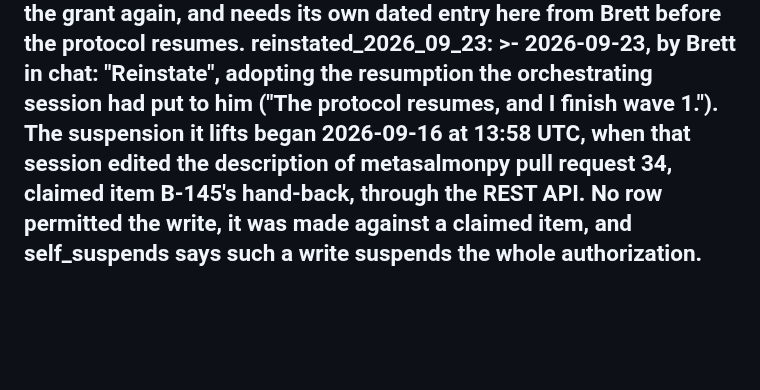
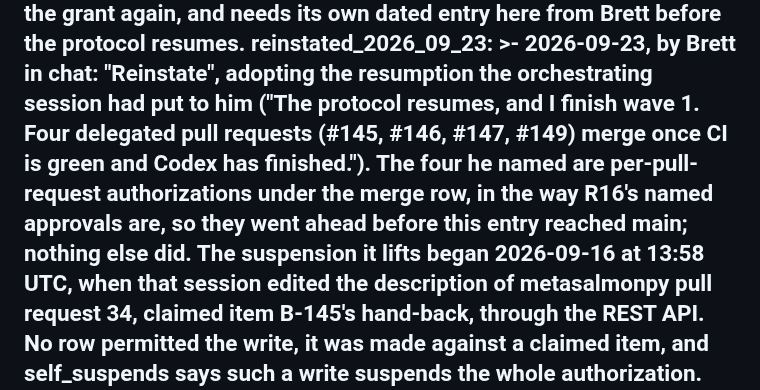
Before and after one commit to salmon-data-mobilization/metasalmon, a Markdown page: HUB.md, the part around the change. GitHub-like rendering; blank space fills up the shorter version.

Commit message:
Record the four pull requests Brett named in the reinstatement
The reinstated_2026_09_23 entry quoted his reinstatement but not the sentence
in it that named #145, #146, #147 and #149. Those four went ahead on his direct
word before the entry reached main, so the entry now says so, in the way R16's
named approvals are recorded under the merge row. Found by the B-175 worker,
which recorded in its workpad that the naming existed nowhere in the repository.

Co-Authored-By: Claude Opus 5.5 <noreply@anthropic.com>
Claude-Session: https://claude.ai/code/session_01GvKPd1YpcrUYP6D4eMUPvD

```diff
--- a/HUB.md
+++ b/HUB.md
@@ -498,7 +498,11 @@ writes:
   reinstated_2026_09_23: >-
     2026-09-23, by Brett in chat: "Reinstate", adopting the resumption the
     orchestrating session had put to him ("The protocol resumes, and I finish
-    wave 1."). The suspension it lifts began 2026-09-16 at 13:58 UTC, when that
+    wave 1. Four delegated pull requests (#145, #146, #147, #149) merge once
+    CI is green and Codex has finished."). The four he named are per-pull-request
+    authorizations under the merge row, in the way R16's named approvals are,
+    so they went ahead before this entry reached main; nothing else did. The
+    suspension it lifts began 2026-09-16 at 13:58 UTC, when that
     session edited the description of metasalmonpy pull request 34, claimed
     item B-145's hand-back, through the REST API. No row permitted the write,
     it was made against a claimed item, and self_suspends says such a write
```
